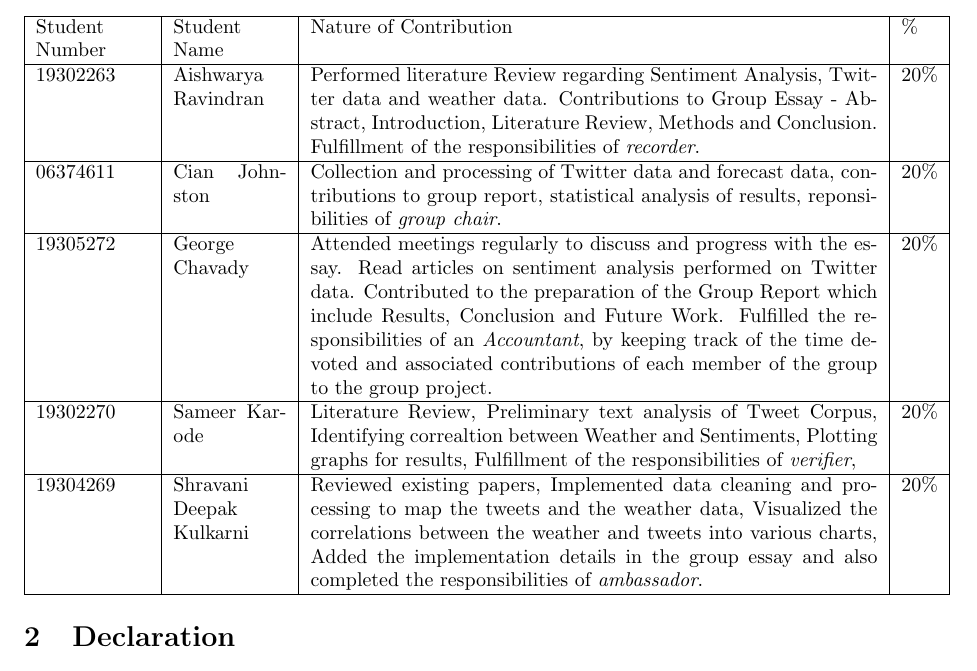
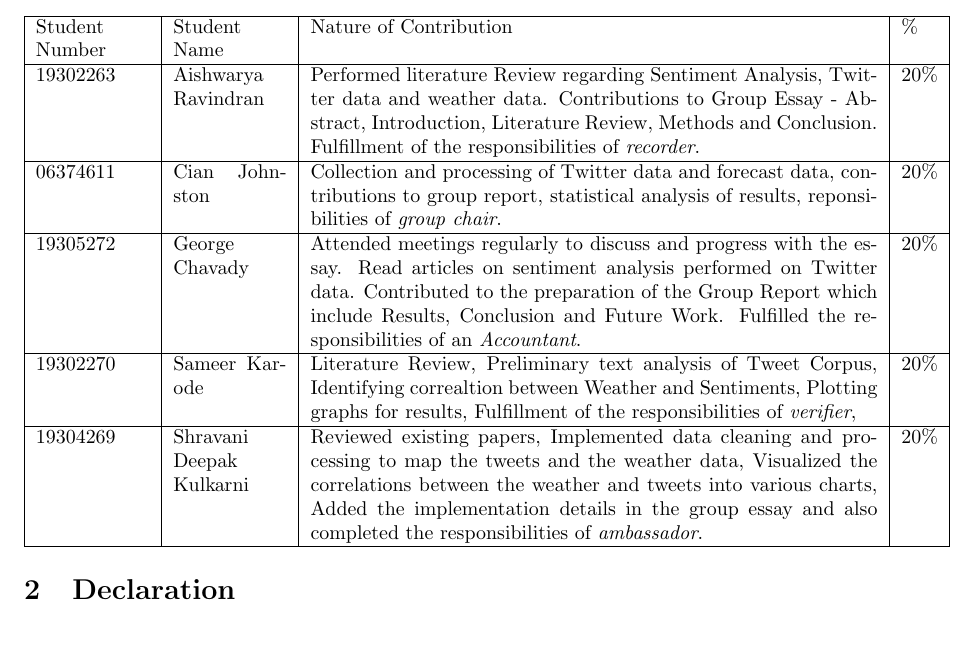
Before and after one commit to johnstcn/cs7is4group4, a LaTeX document (contribution_group4.tex): part of page 1 of 2, cut so that both start at the same text, the shorter picture padded with empty space. Compiled offline with pdfLaTeX.

Commit message:
Update contribution_group4.tex

```diff
--- a/contribution_group4.tex
+++ b/contribution_group4.tex
@@ -20,7 +20,7 @@
 Student Number & Student Name & Nature of Contribution & \% \\ \hline
 19302263 & Aishwarya Ravindran & Performed literature Review regarding Sentiment Analysis, Twitter data and weather data. Contributions to Group Essay - Abstract, Introduction, Literature Review, Methods and Conclusion. Fulfillment of the responsibilities of \textit{recorder}. & 20\% \\ \hline
 06374611 & Cian Johnston & Collection and processing of Twitter data and forecast data, contributions to group report, statistical analysis of results, reponsibilities of \textit{group chair}. & 20\% \\ \hline
-19305272 & George Chavady & Attended meetings regularly to discuss and progress with the essay. Read articles on sentiment analysis performed on Twitter data. Contributed to the preparation of the Group Report which include Results, Conclusion and Future Work. Fulfilled the responsibilities of an \textit{Accountant}, by keeping track of the time devoted and associated contributions of each member of the group to the group project. & 20\% \\ \hline
+19305272 & George Chavady & Attended meetings regularly to discuss and progress with the essay. Read articles on sentiment analysis performed on Twitter data. Contributed to the preparation of the Group Report which include Results, Conclusion and Future Work. Fulfilled the responsibilities of an \textit{Accountant}. & 20\% \\ \hline
 19302270 & Sameer Karode & Literature Review, Preliminary text analysis of Tweet Corpus, Identifying correaltion between Weather and Sentiments, Plotting graphs for results, Fulfillment of the responsibilities of \textit{verifier}, & 20\% \\ \hline
 19304269 & Shravani Deepak Kulkarni & Reviewed existing papers, Implemented data cleaning and processing to map the tweets and the weather data, Visualized the correlations between the weather and tweets into various charts, Added the implementation details in the group essay and also completed the responsibilities of \textit{ambassador}. & 20\% \\ \hline
 \end{tabular}
```
